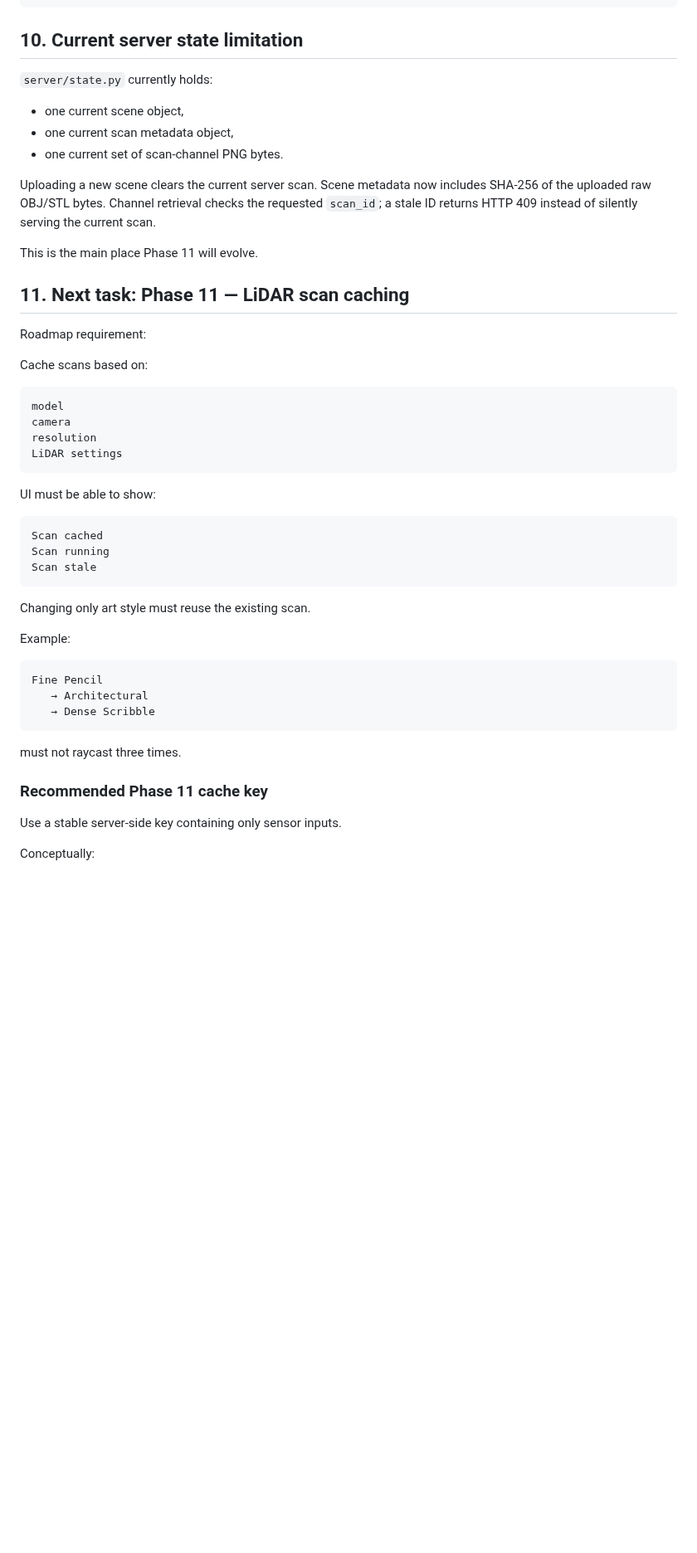
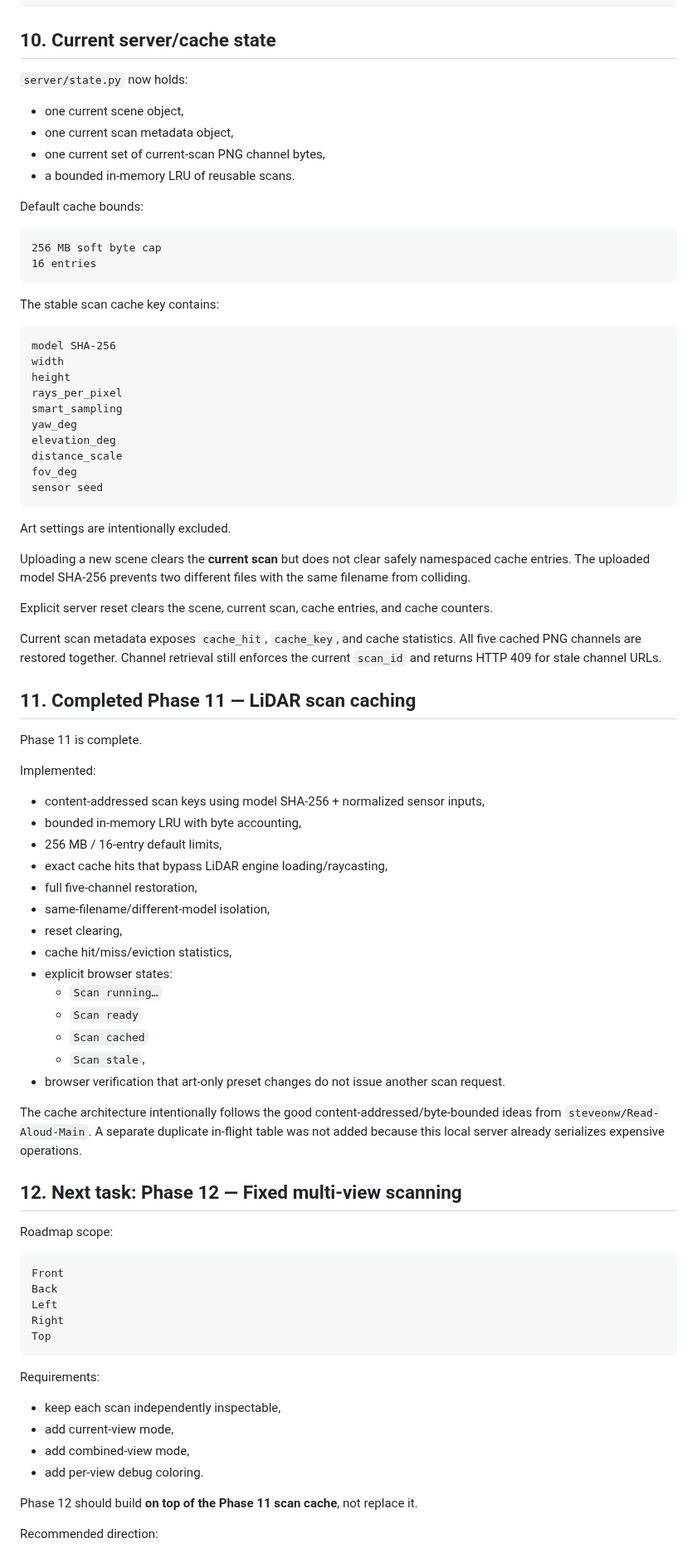
Before and after one commit to steveonw/3d-line-art, a Markdown page: AI_HANDOFF.md, the part around one of its changes. Shown at 83% size. GitHub-like rendering; blank space fills up the shorter version.

Commit message:
Docs: hand off from Phase 11 to fixed multi-view

````diff
--- a/AI_HANDOFF.md
+++ b/AI_HANDOFF.md
@@ -546,54 +546,88 @@ Current scan request fields:
 }
 ```
 
-## 10. Current server state limitation
+## 10. Current server/cache state
 
-`server/state.py` currently holds:
+`server/state.py` now holds:
 
 - one current scene object,
 - one current scan metadata object,
-- one current set of scan-channel PNG bytes.
+- one current set of current-scan PNG channel bytes,
+- a bounded in-memory LRU of reusable scans.
 
-Uploading a new scene clears the current server scan. Scene metadata now includes SHA-256 of the uploaded raw OBJ/STL bytes. Channel retrieval checks the requested `scan_id`; a stale ID returns HTTP 409 instead of silently serving the current scan.
-
-This is the main place Phase 11 will evolve.
-
-## 11. Next task: Phase 11 — LiDAR scan caching
-
-Roadmap requirement:
-
-Cache scans based on:
+Default cache bounds:
 
 ```text
-model
-camera
-resolution
-LiDAR settings
+256 MB soft byte cap
+16 entries
 ```
 
-UI must be able to show:
+The stable scan cache key contains:
 
 ```text
-Scan cached
-Scan running
-Scan stale
+model SHA-256
+width
+height
+rays_per_pixel
+smart_sampling
+yaw_deg
+elevation_deg
+distance_scale
+fov_deg
+sensor seed
 ```
 
-Changing only art style must reuse the existing scan.
+Art settings are intentionally excluded.
 
-Example:
+Uploading a new scene clears the **current scan** but does not clear safely namespaced cache entries. The uploaded model SHA-256 prevents two different files with the same filename from colliding.
+
+Explicit server reset clears the scene, current scan, cache entries, and cache counters.
+
+Current scan metadata exposes `cache_hit`, `cache_key`, and cache statistics. All five cached PNG channels are restored together. Channel retrieval still enforces the current `scan_id` and returns HTTP 409 for stale channel URLs.
+
+## 11. Completed Phase 11 — LiDAR scan caching
+
+Phase 11 is complete.
+
+Implemented:
+
+- content-addressed scan keys using model SHA-256 + normalized sensor inputs,
+- bounded in-memory LRU with byte accounting,
+- 256 MB / 16-entry default limits,
+- exact cache hits that bypass LiDAR engine loading/raycasting,
+- full five-channel restoration,
+- same-filename/different-model isolation,
+- reset clearing,
+- cache hit/miss/eviction statistics,
+- explicit browser states:
+  - `Scan running…`
+  - `Scan ready`
+  - `Scan cached`
+  - `Scan stale`,
+- browser verification that art-only preset changes do not issue another scan request.
+
+The cache architecture intentionally follows the good content-addressed/byte-bounded ideas from `steveonw/Read-Aloud-Main`. A separate duplicate in-flight table was not added because this local server already serializes expensive operations.
+
+## 12. Next task: Phase 12 — Fixed multi-view scanning
+
+Roadmap scope:
 
 ```text
-Fine Pencil
-   → Architectural
-   → Dense Scribble
+Front
+Back
+Left
+Right
+Top
 ```
 
-must not raycast three times.
+Requirements:
 
-### Recommended Phase 11 cache key
+- keep each scan independently inspectable,
+- add current-view mode,
+- add combined-view mode,
+- add per-view debug coloring.
 
-Use a stable server-side key containing only sensor inputs.
+Phase 12 should build **on top of the Phase 11 scan cache**, not replace it.
 
-Conceptually:
+Recommended direction:
 
````
Also changed, not shown: other parts of AI_HANDOFF.md (+26 -267 lines).
